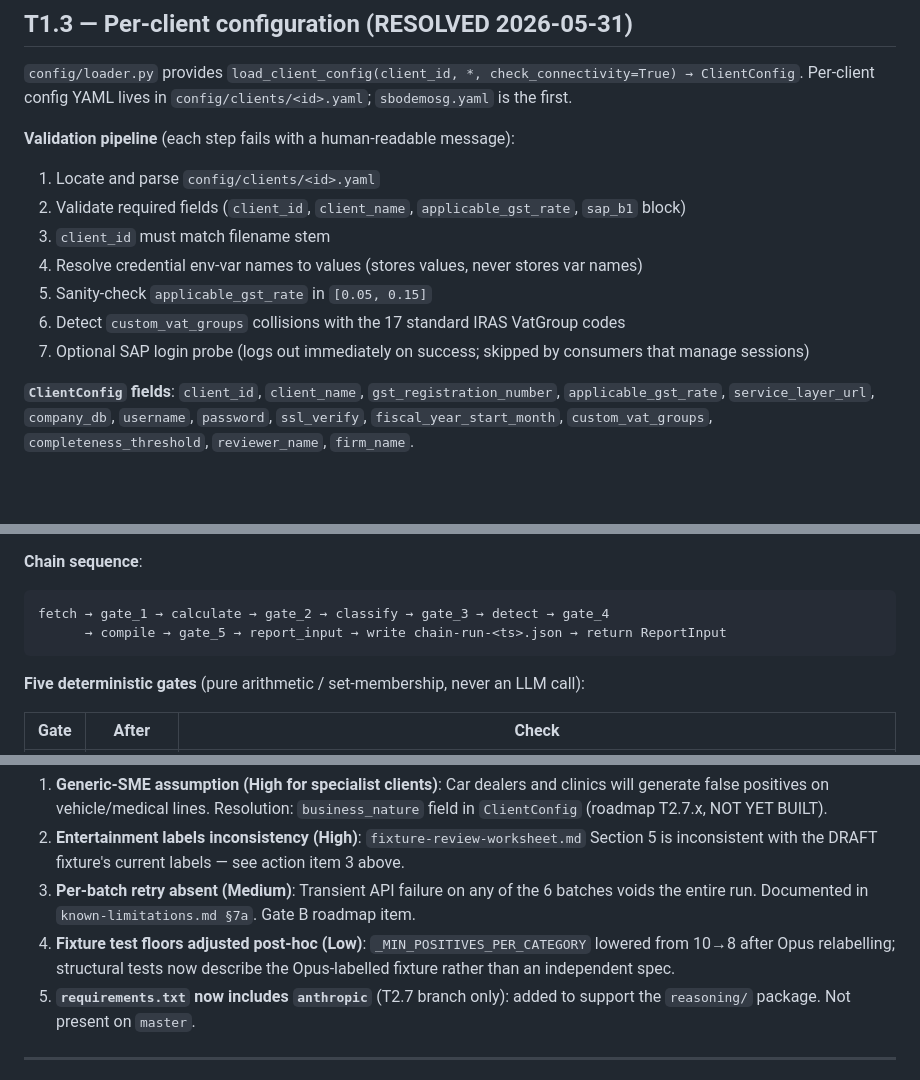
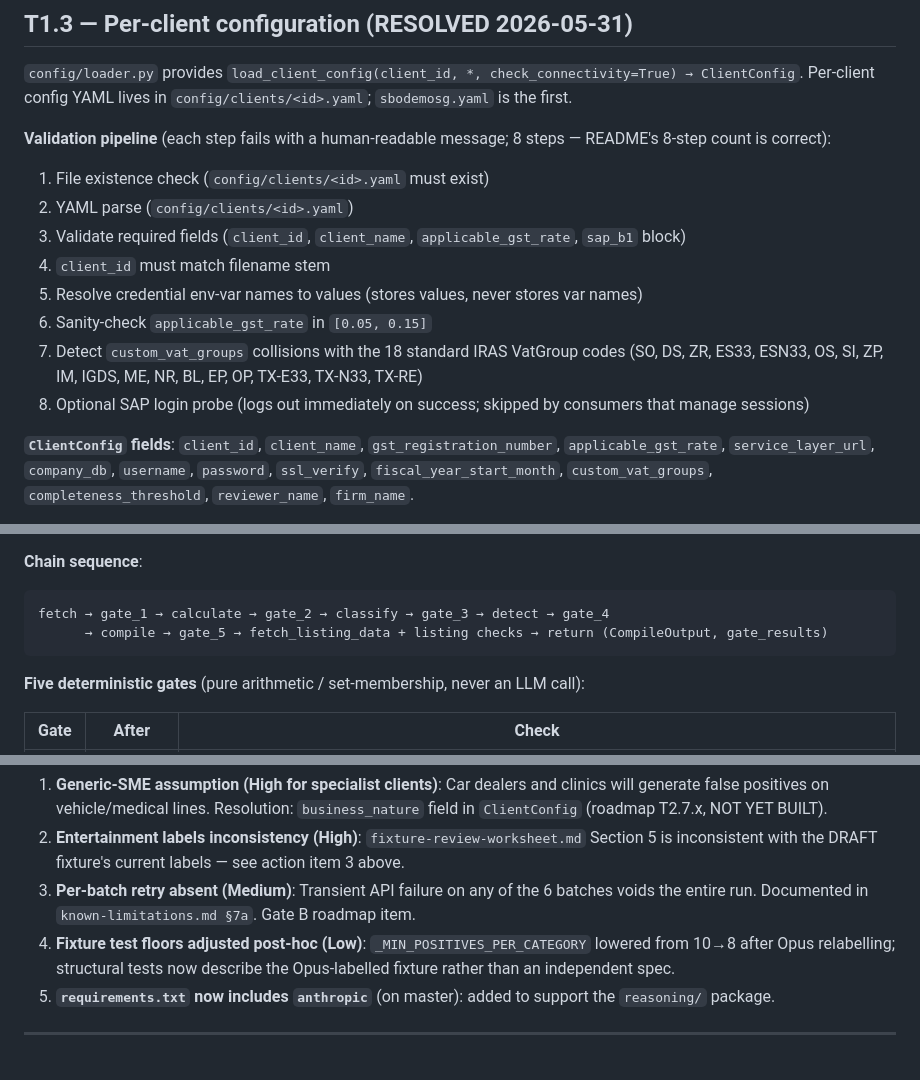
Before and after one commit to Terryyeo88/agentassist, a Markdown page: AGENTASSIST_TECHNICAL_STATE.md, 3 parts joined by grey strips. Drawn GitHub-style; blank space fills up the shorter version.

````diff
--- a/AGENTASSIST_TECHNICAL_STATE.md
+++ b/AGENTASSIST_TECHNICAL_STATE.md
@@ -622,14 +623,15 @@ One resolved and one remaining design question:
 
 `config/loader.py` provides `load_client_config(client_id, *, check_connectivity=True) → ClientConfig`. Per-client config YAML lives in `config/clients/<id>.yaml`; `sbodemosg.yaml` is the first.
 
-**Validation pipeline** (each step fails with a human-readable message):
-1. Locate and parse `config/clients/<id>.yaml`
-2. Validate required fields (`client_id`, `client_name`, `applicable_gst_rate`, `sap_b1` block)
-3. `client_id` must match filename stem
-4. Resolve credential env-var names to values (stores values, never stores var names)
-5. Sanity-check `applicable_gst_rate` in `[0.05, 0.15]`
-6. Detect `custom_vat_groups` collisions with the 17 standard IRAS VatGroup codes
-7. Optional SAP login probe (logs out immediately on success; skipped by consumers that manage sessions)
+**Validation pipeline** (each step fails with a human-readable message; 8 steps — README's 8-step count is correct):
+1. File existence check (`config/clients/<id>.yaml` must exist)
+2. YAML parse (`config/clients/<id>.yaml`)
+3. Validate required fields (`client_id`, `client_name`, `applicable_gst_rate`, `sap_b1` block)
+4. `client_id` must match filename stem
+5. Resolve credential env-var names to values (stores values, never stores var names)
+6. Sanity-check `applicable_gst_rate` in `[0.05, 0.15]`
+7. Detect `custom_vat_groups` collisions with the 18 standard IRAS VatGroup codes (SO, DS, ZR, ES33, ESN33, OS, SI, ZP, IM, IGDS, ME, NR, BL, EP, OP, TX-E33, TX-N33, TX-RE)
+8. Optional SAP login probe (logs out immediately on success; skipped by consumers that manage sessions)
 
 **`ClientConfig` fields**: `client_id`, `client_name`, `gst_registration_number`, `applicable_gst_rate`, `service_layer_url`, `company_db`, `username`, `password`, `ssl_verify`, `fiscal_year_start_month`, `custom_vat_groups`, `completeness_threshold`, `reviewer_name`, `firm_name`.
 
@@ -656,7 +658,7 @@ One resolved and one remaining design question:
 **Chain sequence**:
 ```
 fetch → gate_1 → calculate → gate_2 → classify → gate_3 → detect → gate_4
-      → compile → gate_5 → report_input → write chain-run-<ts>.json → return ReportInput
+      → compile → gate_5 → fetch_listing_data + listing checks → return (CompileOutput, gate_results)
 ```
 
 **Five deterministic gates** (pure arithmetic / set-membership, never an LLM call):
@@ -1009,8 +1009,8 @@ All new tests are no-live-SAP, no-live-Anthropic-API (LLM calls mocked).
 4. **Fixture test floors adjusted post-hoc (Low)**: `_MIN_POSITIVES_PER_CATEGORY` lowered
    from 10→8 after Opus relabelling; structural tests now describe the Opus-labelled fixture
    rather than an independent spec.
-5. **`requirements.txt` now includes `anthropic`** (T2.7 branch only): added to support the
-   `reasoning/` package. Not present on `master`.
+5. **`requirements.txt` now includes `anthropic`** (on master): added to support the
+   `reasoning/` package.
 
 ---
 
````
Also changed, not shown: other parts of AGENTASSIST_TECHNICAL_STATE.md (+17 -18 lines), knowledge-base/AgentAssist-Technical-Roadmap-v5.md (+2 -2 lines).
